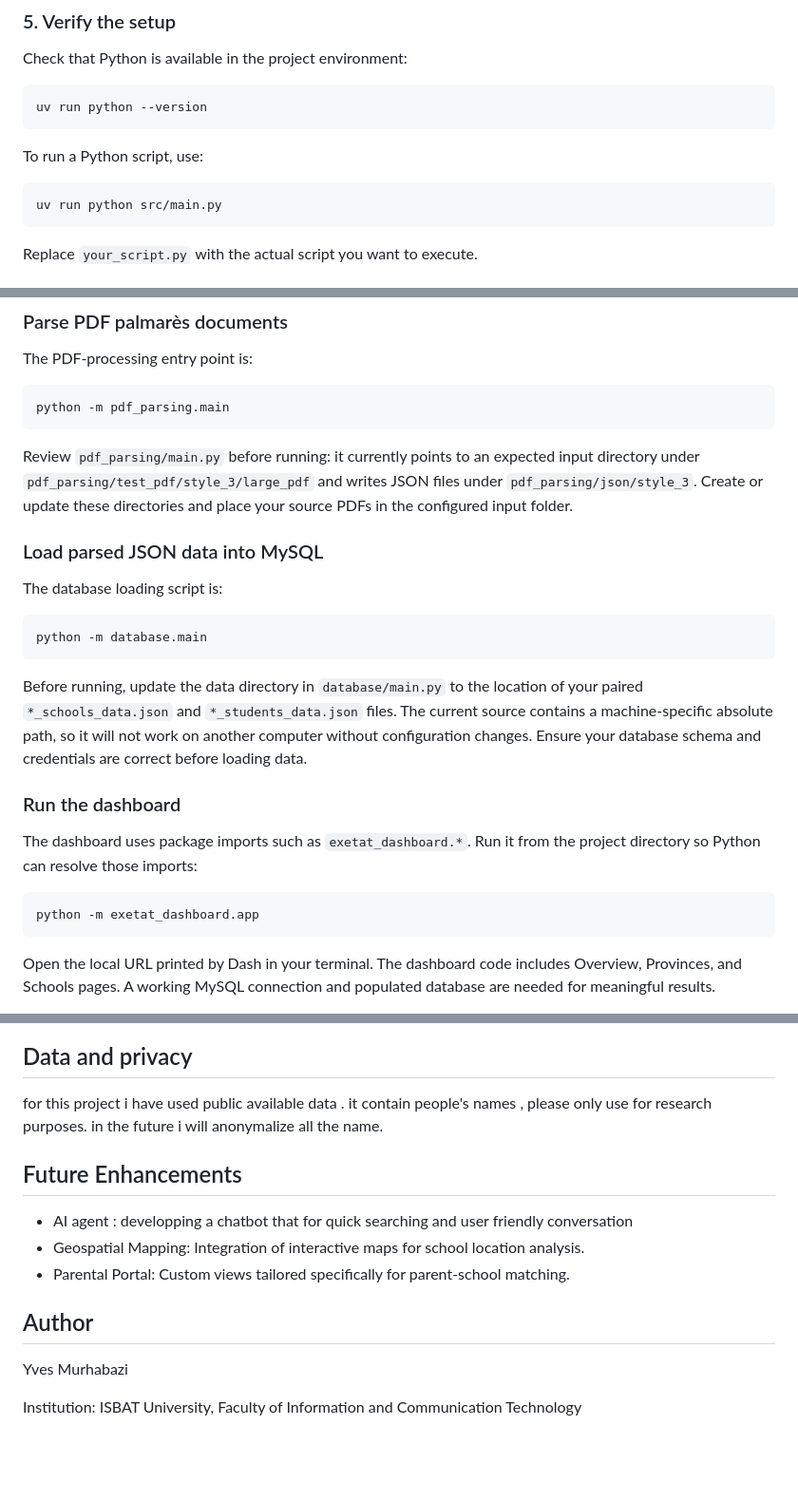
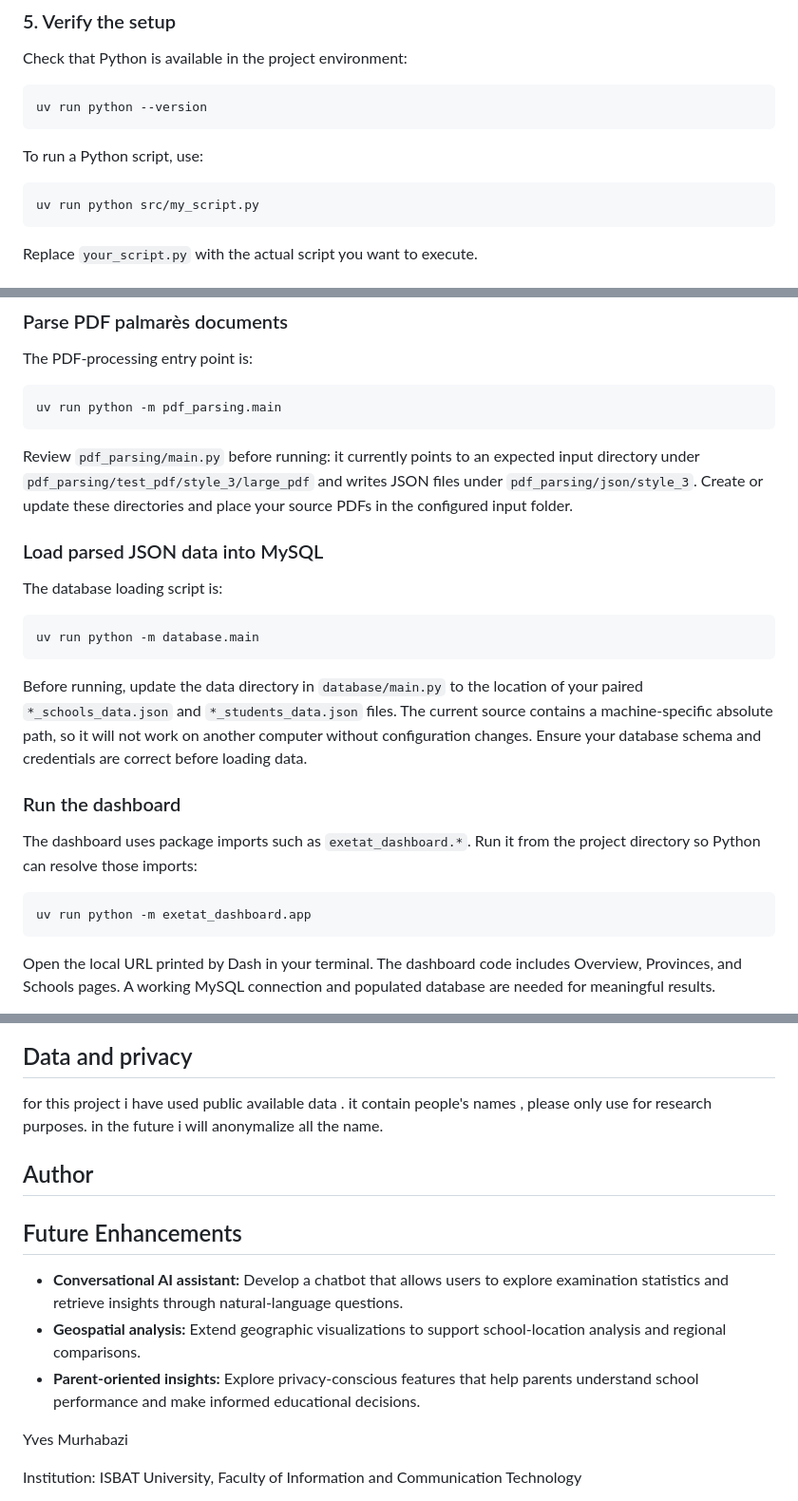
Before and after one commit to Yvesmurh/exetat_analysis, a Markdown page: README.md, 3 parts joined by grey strips. Shown at 95% size. Rendered like a GitHub page; blank space fills up the shorter version.

````diff
--- a/README.md
+++ b/README.md
@@ -154,7 +154,7 @@ uv run python --version
 To run a Python script, use:
 
 ```bash
-uv run python src/main.py
+uv run python src/my_script.py
 ```
 
 Replace `your_script.py` with the actual script you want to execute.
@@ -207,7 +209,7 @@ Once you get the Pdf_files you can get to the next section :
 The PDF-processing entry point is:
 
 ```bash
-python -m pdf_parsing.main
+uv run python -m pdf_parsing.main
 ```
 
 Review `pdf_parsing/main.py` before running: it currently points to an expected input directory under `pdf_parsing/test_pdf/style_3/large_pdf` and writes JSON files under `pdf_parsing/json/style_3`. Create or update these directories and place your source PDFs in the configured input folder.
@@ -217,7 +219,7 @@ Review `pdf_parsing/main.py` before running: it currently points to an expected
 The database loading script is:
 
 ```bash
-python -m database.main
+uv run python -m database.main
 ```
 
 Before running, update the data directory in `database/main.py` to the location of your paired `*_schools_data.json` and `*_students_data.json` files. The current source contains a machine-specific absolute path, so it will not work on another computer without configuration changes. Ensure your database schema and credentials are correct before loading data.
@@ -227,7 +229,7 @@ Before running, update the data directory in `database/main.py` to the location
 The dashboard uses package imports such as `exetat_dashboard.*`. Run it from the project directory so Python can resolve those imports:
 
 ```bash
-python -m exetat_dashboard.app
+uv run python -m exetat_dashboard.app
 ```
 
 Open the local URL printed by Dash in your terminal. The dashboard code includes Overview, Provinces, and Schools pages. A working MySQL connection and populated database are needed for meaningful results.
@@ -238,13 +238,13 @@ Open the local URL printed by Dash in your terminal. The dashboard code includes
 
 for this project i have used public available data . it contain people's names , please only use for research purposes. in the future i will anonymalize all the name.
 
+## Author
+
 ## Future Enhancements
 
-- AI agent : developping a chatbot that for quick searching and user friendly conversation
-- Geospatial Mapping: Integration of interactive maps for school location analysis.
-- Parental Portal: Custom views tailored specifically for parent-school matching.
-
-## Author
+- **Conversational AI assistant:** Develop a chatbot that allows users to explore examination statistics and retrieve insights through natural-language questions.
+- **Geospatial analysis:** Extend geographic visualizations to support school-location analysis and regional comparisons.
+- **Parent-oriented insights:** Explore privacy-conscious features that help parents understand school performance and make informed educational decisions.
 
 Yves Murhabazi
 
````
Also changed, not shown: other parts of README.md (+5 -5 lines).
